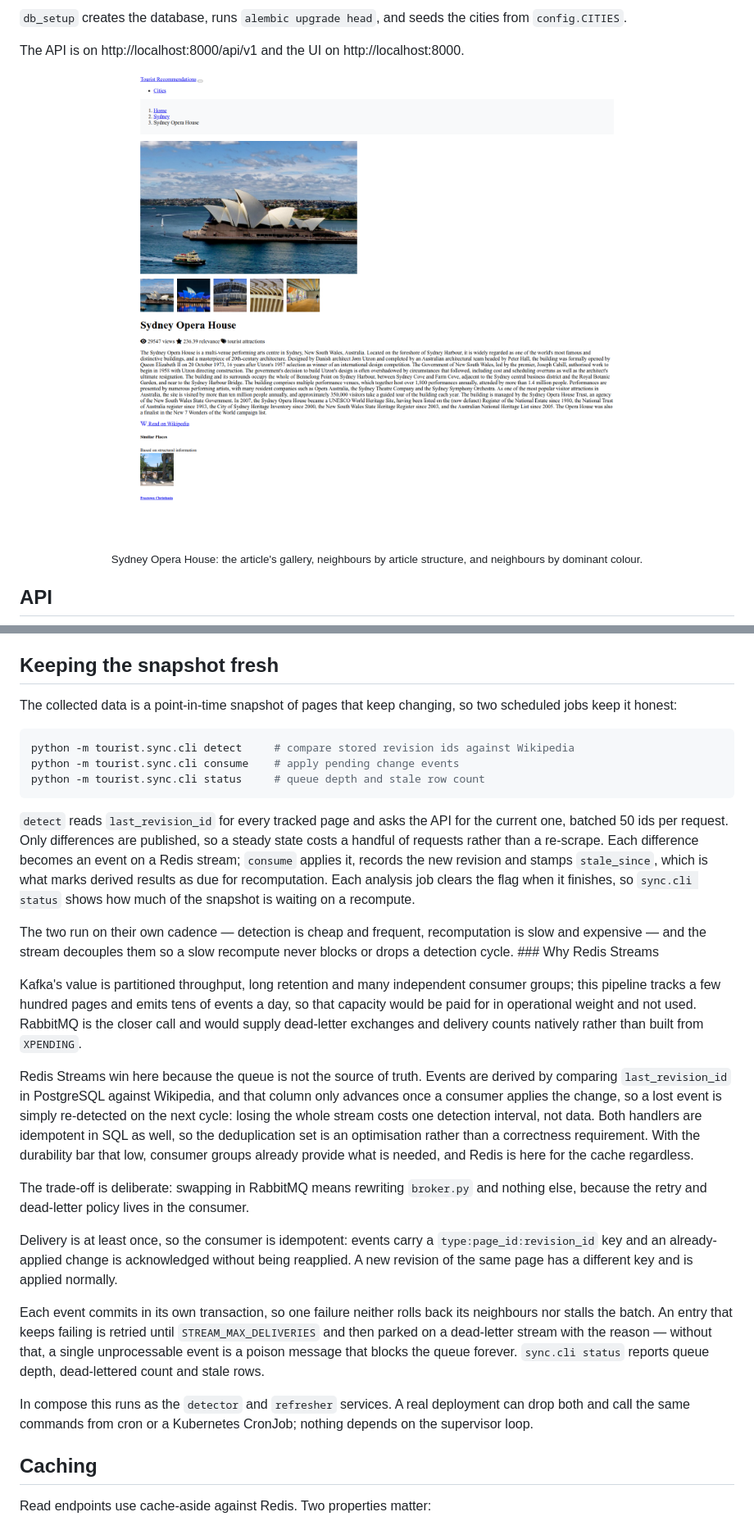
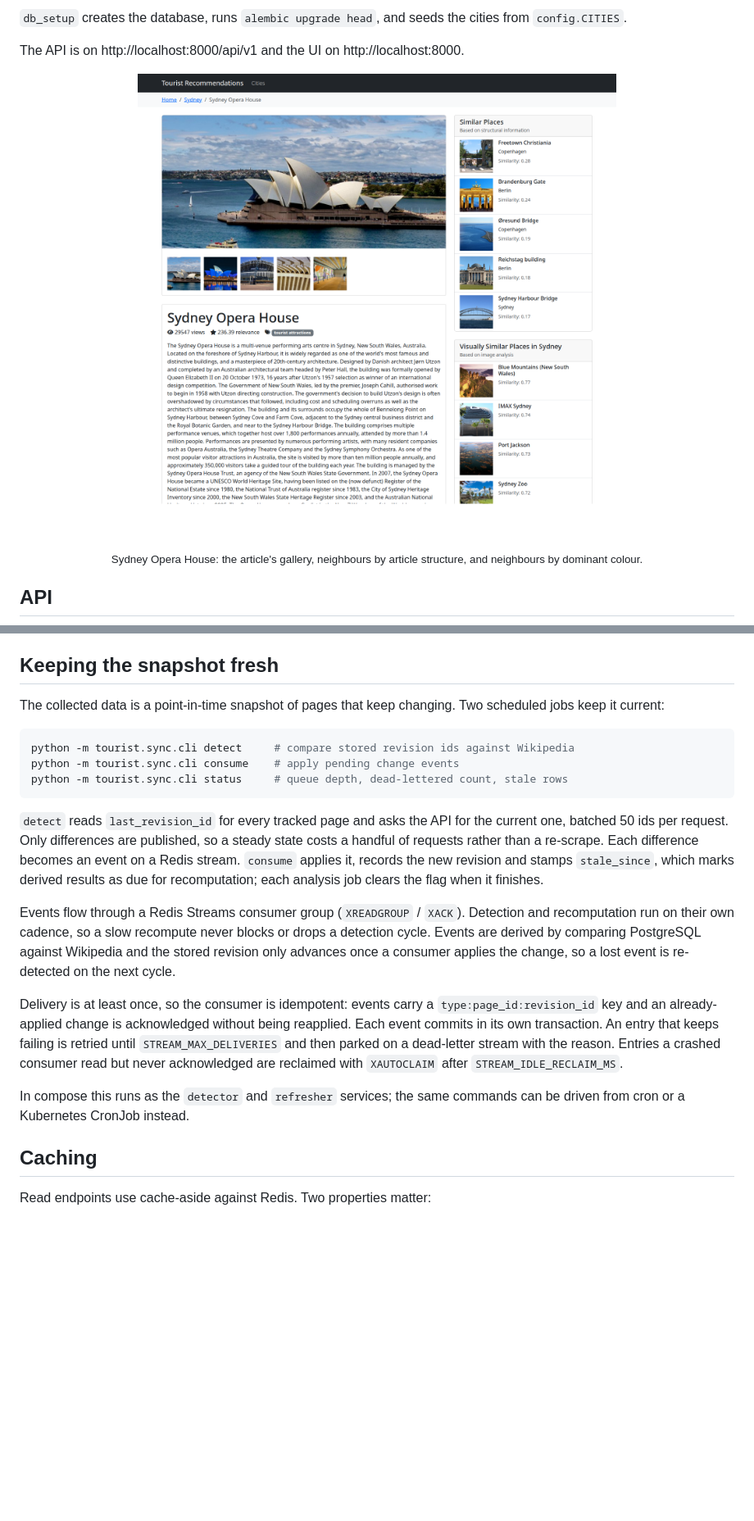
Before and after one commit to MikeSoroka/tourist-recommendations, a Markdown page: README.md, 2 parts joined by grey strips. Shown: that part at 82% size. Drawn GitHub-style; pictures changed too: docs/place.png; blank space fills up the shorter version.

Commit message:
Readme update
Describe the freshness pipeline as built rather than comparing alternatives,
and retake the place-page screenshot with the stylesheet loaded.

````diff
--- a/README.md
+++ b/README.md
@@ -134,61 +134,37 @@ help.
 
 ## Keeping the snapshot fresh
 
-The collected data is a point-in-time snapshot of pages that keep changing, so
-two scheduled jobs keep it honest:
+The collected data is a point-in-time snapshot of pages that keep changing.
+Two scheduled jobs keep it current:
 
 ```bash
 python -m tourist.sync.cli detect     # compare stored revision ids against Wikipedia
 python -m tourist.sync.cli consume    # apply pending change events
-python -m tourist.sync.cli status     # queue depth and stale row count
+python -m tourist.sync.cli status     # queue depth, dead-lettered count, stale rows
 ```
 
 `detect` reads `last_revision_id` for every tracked page and asks the API for
 the current one, batched 50 ids per request. Only differences are published, so
 a steady state costs a handful of requests rather than a re-scrape. Each
-difference becomes an event on a Redis stream; `consume` applies it, records the
-new revision and stamps `stale_since`, which is what marks derived results as
-due for recomputation. Each analysis job clears the flag when it finishes, so
-`sync.cli status` shows how much of the snapshot is waiting on a recompute.
+difference becomes an event on a Redis stream. `consume` applies it, records the
+new revision and stamps `stale_since`, which marks derived results as due for
+recomputation; each analysis job clears the flag when it finishes.
 
-The two run on their own cadence — detection is cheap and frequent,
-recomputation is slow and expensive — and the stream decouples them so a slow
-recompute never blocks or drops a detection cycle. ### Why Redis Streams
-
-Kafka's value is partitioned throughput, long retention and many independent
-consumer groups; this pipeline tracks a few hundred pages and emits tens of
-events a day, so that capacity would be paid for in operational weight and not
-used. RabbitMQ is the closer call and would supply dead-letter exchanges and
-delivery counts natively rather than built from `XPENDING`.
-
-Redis Streams win here because the queue is not the source of truth. Events are
-derived by comparing `last_revision_id` in PostgreSQL against Wikipedia, and
-that column only advances once a consumer applies the change, so a lost event is
-simply re-detected on the next cycle: losing the whole stream costs one
-detection interval, not data. Both handlers are idempotent in SQL as well, so
-the deduplication set is an optimisation rather than a correctness requirement.
-With the durability bar that low, consumer groups already provide what is
-needed, and Redis is here for the cache regardless.
-
-The trade-off is deliberate: swapping in RabbitMQ means rewriting `broker.py`
-and nothing else, because the retry and dead-letter policy lives in the
-consumer.
+Events flow through a Redis Streams consumer group (`XREADGROUP` / `XACK`).
+Detection and recomputation run on their own cadence, so a slow recompute never
+blocks or drops a detection cycle. Events are derived by comparing PostgreSQL
+against Wikipedia and the stored revision only advances once a consumer applies
+the change, so a lost event is re-detected on the next cycle.
 
 Delivery is at least once, so the consumer is idempotent: events carry a
 `type:page_id:revision_id` key and an already-applied change is acknowledged
-without being reapplied. A new revision of the same page has a different key and
-is applied normally.
+without being reapplied. Each event commits in its own transaction. An entry
+that keeps failing is retried until `STREAM_MAX_DELIVERIES` and then parked on
+a dead-letter stream with the reason. Entries a crashed consumer read but never
+acknowledged are reclaimed with `XAUTOCLAIM` after `STREAM_IDLE_RECLAIM_MS`.
 
-Each event commits in its own transaction, so one failure neither rolls back
-its neighbours nor stalls the batch. An entry that keeps failing is retried
-until `STREAM_MAX_DELIVERIES` and then parked on a dead-letter stream with the
-reason — without that, a single unprocessable event is a poison message that
-blocks the queue forever. `sync.cli status` reports queue depth, dead-lettered
-count and stale rows.
-
-In compose this runs as the `detector` and `refresher` services. A real
-deployment can drop both and call the same commands from cron or a Kubernetes
-CronJob; nothing depends on the supervisor loop.
+In compose this runs as the `detector` and `refresher` services; the same
+commands can be driven from cron or a Kubernetes CronJob instead.
 
 ## Caching
 
````
